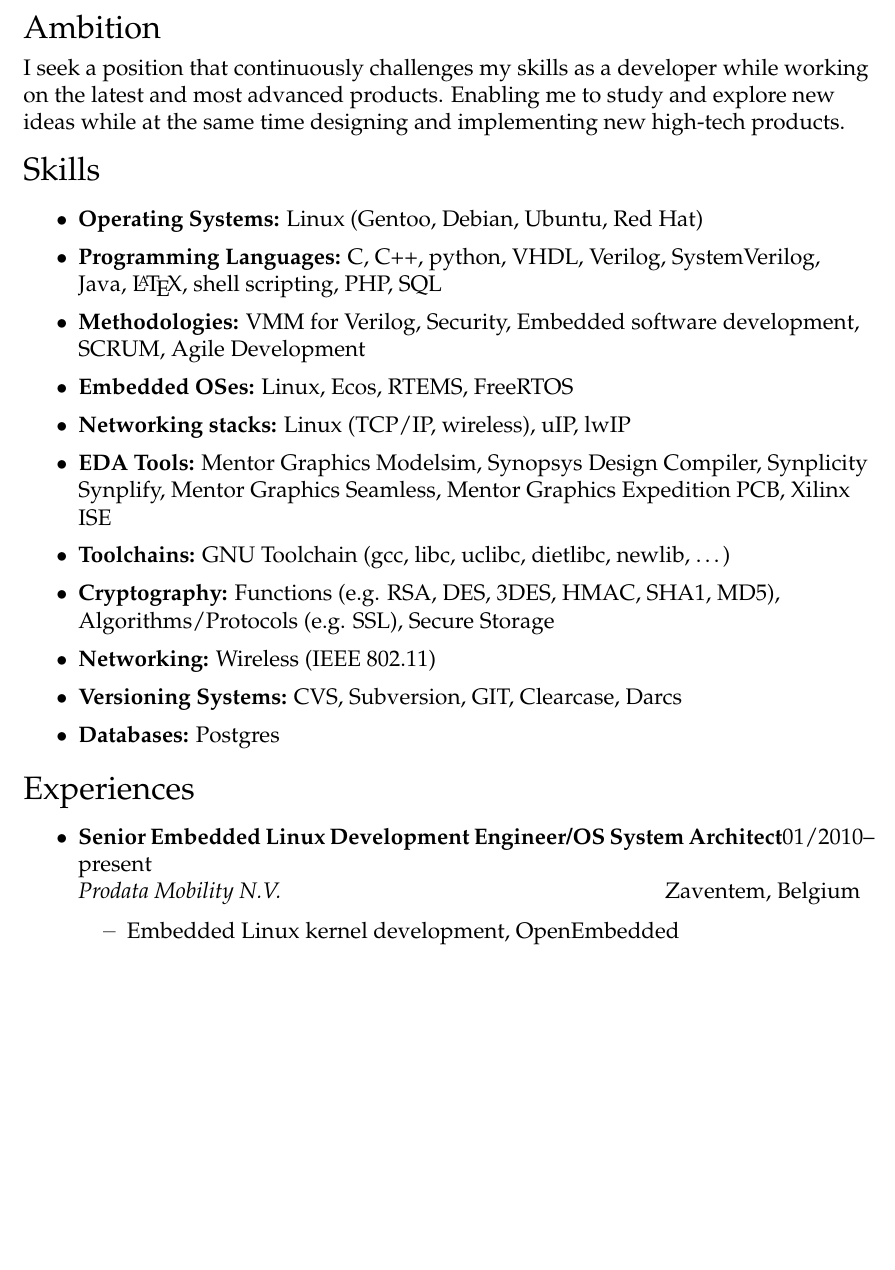
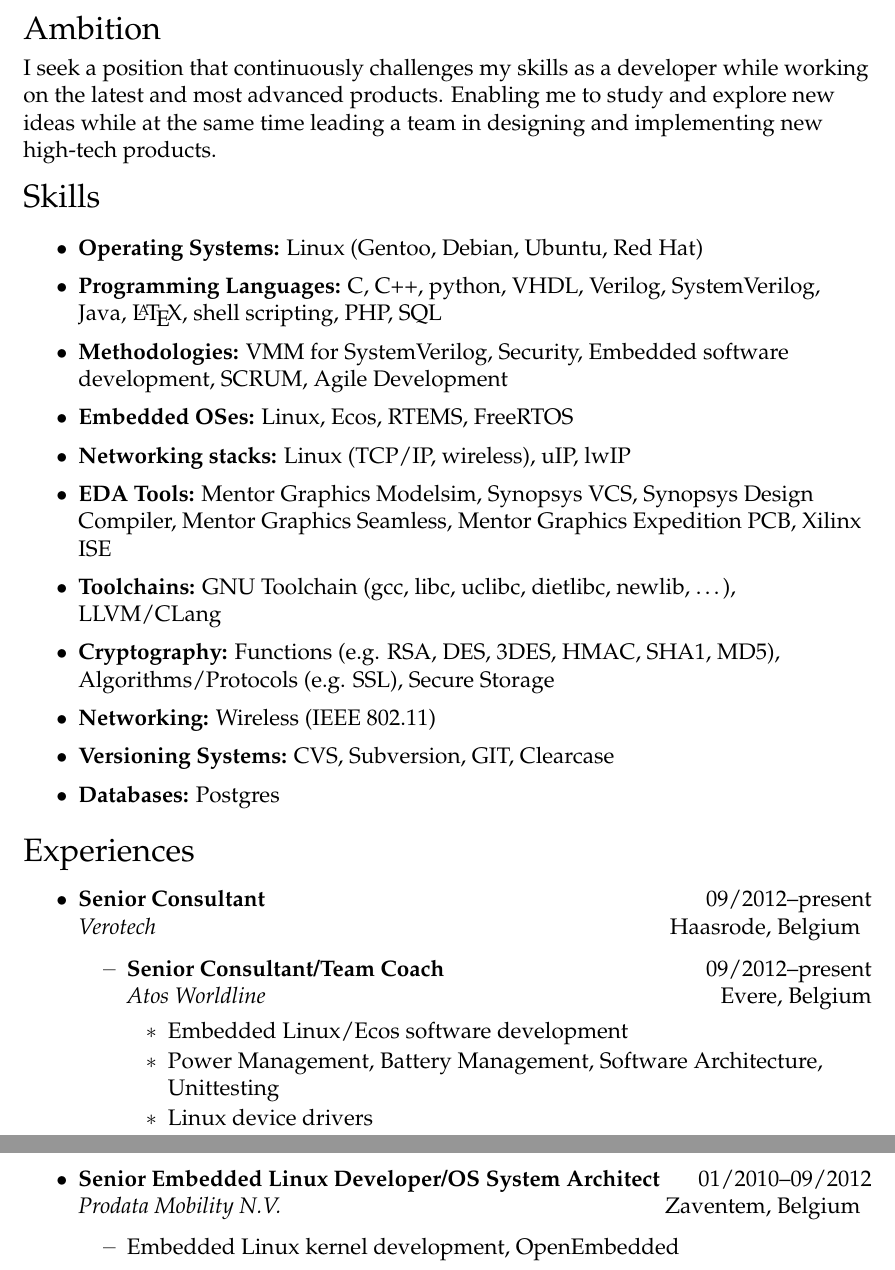
Before and after one commit to JanP/Curriculum-Vitae, a LaTeX CV (cv_jan_paesmans.tex): part of page 1 of 4 before the commit and two parts of pages 1 and 2 of 4 after it, the two joined at a grey line, cut so that both start at the same text, the shorter picture padded with empty space. Compiled offline with pdfLaTeX.

Commit message:
add workexperience for Atos Worldline

```diff
--- a/cv_jan_paesmans.tex
+++ b/cv_jan_paesmans.tex
@@ -99,6 +99,7 @@
 
 \newenvironment{languages}{
 	\vspace{5pt}
+	\begin{minipage}{\textwidth}
 	{\selectfont\Large Languages} \\
 	\begin{center}
 	\begin{tabular*}{0.75\textwidth}{@{\extracolsep{\fill}}cccc}
@@ -107,6 +108,7 @@
 }{
 	\end{tabular*}
 	\end{center}
+	\end{minipage}
 	\vspace{5pt}
 }
 
@@ -145,28 +147,35 @@
 \ambition{
 I seek a position that continuously challenges my skills as a
 developer while working on the latest and most advanced products. Enabling
-me to study and explore new ideas while at the same time designing and
-implementing new high-tech products.}
+me to study and explore new ideas while at the same time leading a team in
+designing and implementing new high-tech products.}
 %\end{ressection}
 
 %% Skills %%
 \begin{ressection}{Skills}
 	\resitem{\textbf{Operating Systems:} Linux (Gentoo, Debian, Ubuntu, Red Hat)}
 	\resitem{\textbf{Programming Languages:} C, C++, python, VHDL, Verilog, SystemVerilog, Java, \LaTeX, shell scripting, PHP, SQL}
-	\resitem{\textbf{Methodologies:} VMM for Verilog, Security, Embedded software development, SCRUM, Agile Development}
+	\resitem{\textbf{Methodologies:} VMM for SystemVerilog, Security, Embedded software development, SCRUM, Agile Development}
 	\resitem{\textbf{Embedded OSes:} Linux, Ecos, RTEMS, FreeRTOS}
 	\resitem{\textbf{Networking stacks:} Linux (TCP/IP, wireless), uIP, lwIP}
-	\resitem{\textbf{EDA Tools:} Mentor Graphics Modelsim, Synopsys Design Compiler, Synplicity Synplify, Mentor Graphics Seamless, Mentor Graphics Expedition PCB, Xilinx ISE}
-	\resitem{\textbf{Toolchains:} GNU Toolchain (gcc, libc, uclibc, dietlibc, newlib, \dots)}
+	\resitem{\textbf{EDA Tools:} Mentor Graphics Modelsim, Synopsys VCS, Synopsys Design Compiler, Mentor Graphics Seamless, Mentor Graphics Expedition PCB, Xilinx ISE}
+	\resitem{\textbf{Toolchains:} GNU Toolchain (gcc, libc, uclibc, dietlibc, newlib, \dots), LLVM/CLang}
 	\resitem{\textbf{Cryptography:} Functions (e.g. RSA, DES, 3DES, HMAC, SHA1, MD5), Algorithms/Protocols (e.g. SSL), Secure Storage}
 	\resitem{\textbf{Networking:} Wireless (IEEE 802.11)}
-	\resitem{\textbf{Versioning Systems:} CVS, Subversion, GIT, Clearcase, Darcs}
+	\resitem{\textbf{Versioning Systems:} CVS, Subversion, GIT, Clearcase}
 	\resitem{\textbf{Databases:} Postgres}
 \end{ressection}
 
 %% Experience %%
 \begin{ressection}{Experiences}
-	\begin{ressubsec}{Senior Embedded Linux Development Engineer/OS System Architect}{Prodata Mobility N.V.}{Zaventem, Belgium}{01/2010--present}
+	\begin{ressubsec}{Senior Consultant}{Verotech}{Haasrode, Belgium}{09/2012--present}
+		\begin{ressubsubsec}{Senior Consultant/Team Coach}{Atos Worldline}{Evere, Belgium}{09/2012--present}
+			\ressubsubitem{Embedded Linux/Ecos software development}
+			\ressubsubitem{Power Management, Battery Management, Software Architecture, Unittesting}
+			\ressubsubitem{Linux device drivers}
+		\end{ressubsubsec}
+	\end{ressubsec}
+	\begin{ressubsec}{Senior Embedded Linux Developer/OS System Architect}{Prodata Mobility N.V.}{Zaventem, Belgium}{01/2010--09/2012}
 		\ressubsubitem{Embedded Linux kernel development, OpenEmbedded}
 		\ressubsubitem{Real-Time development}
 		\ressubsubitem{Hardware Selection, Product Design, PCB Schematics}
```
Also changed, not shown: cv_jan_paesmans.tex (6 more changed lines).
